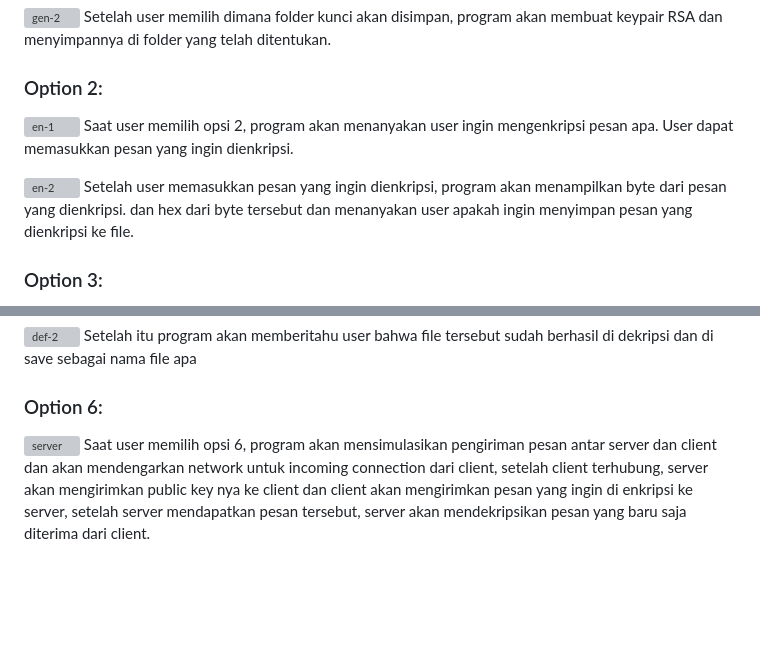
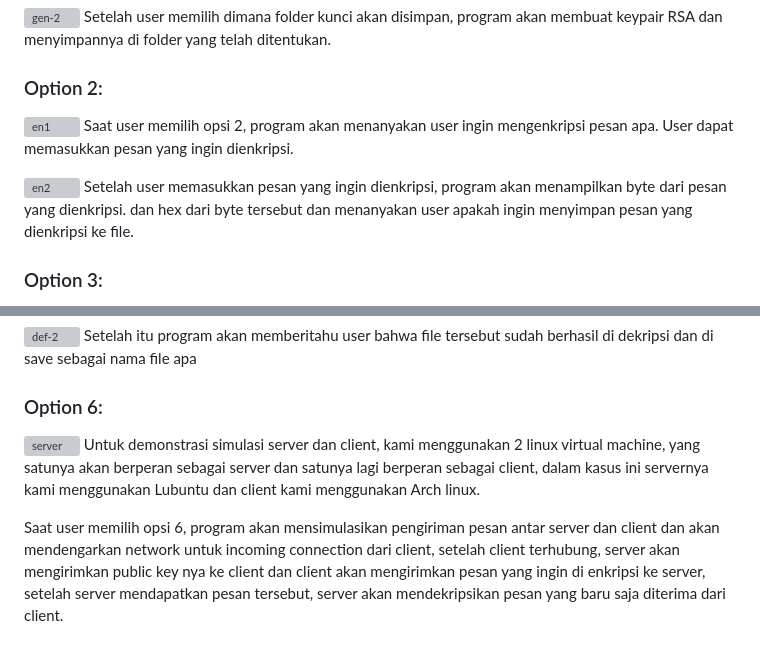
Before and after one commit to rywndr/py-rsa-encrypt, a Markdown page: README.md, 2 parts joined by grey strips. Drawn GitHub-style; blank space fills up the shorter version; grey boxes are pictures that could not be loaded.

```diff
--- a/README.md
+++ b/README.md
@@ -168,10 +168,10 @@ Setelah user memilih dimana folder kunci akan disimpan, program akan membuat key
 
 ### Option 2:
 
-![en-1](https://github.com/rywndr/rsa/blob/main/img/en-1.png?raw=true)
+![en1](https://github.com/rywndr/rsa/blob/main/img/en1.png?raw=true)
 Saat user memilih opsi 2, program akan menanyakan user ingin mengenkripsi pesan apa. User dapat memasukkan pesan yang ingin dienkripsi.
 
-![en-2](https://github.com/rywndr/rsa/blob/main/img/en-2.png?raw=true)
+![en2](https://github.com/rywndr/rsa/blob/main/img/en2.png?raw=true)
 Setelah user memasukkan pesan yang ingin dienkripsi, program akan menampilkan byte dari pesan yang dienkripsi. dan hex dari byte tersebut dan menanyakan user apakah ingin menyimpan pesan yang dienkripsi ke file.
 
 ### Option 3:
@@ -198,6 +198,8 @@ Setelah itu program akan memberitahu user bahwa file tersebut sudah berhasil di
 ### Option 6:
 
 ![server](https://github.com/rywndr/rsa/blob/main/img/server.png?raw=true)
+Untuk demonstrasi simulasi server dan client, kami menggunakan 2 linux virtual machine, yang satunya akan berperan sebagai server dan satunya lagi berperan sebagai client, dalam kasus ini servernya kami menggunakan Lubuntu dan client kami menggunakan Arch linux.
+
 Saat user memilih opsi 6, program akan mensimulasikan pengiriman pesan antar server dan client dan akan mendengarkan network untuk incoming connection dari client, setelah client terhubung, server akan mengirimkan public key nya ke client dan client akan mengirimkan pesan yang ingin di enkripsi ke server, setelah server mendapatkan pesan tersebut, server akan mendekripsikan pesan yang baru saja diterima dari client.
 
 ### Option 7:
```
